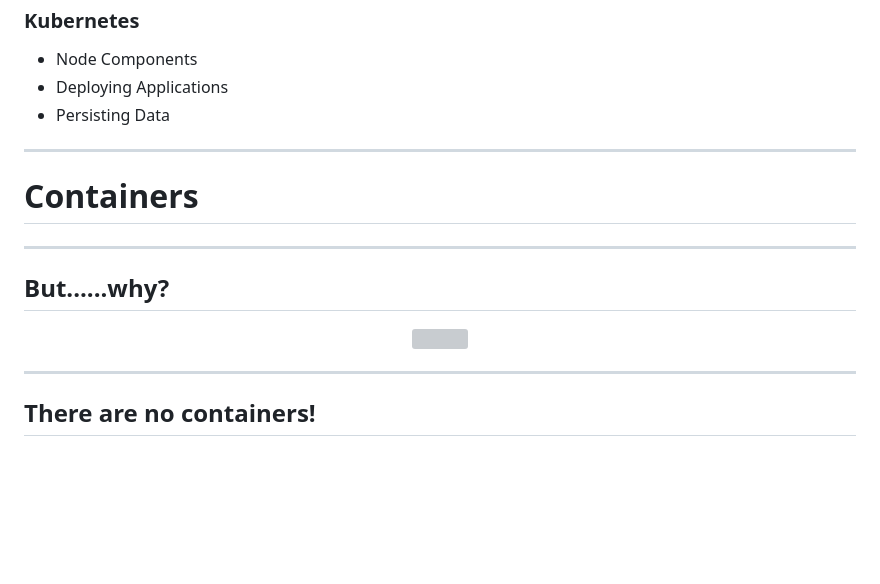
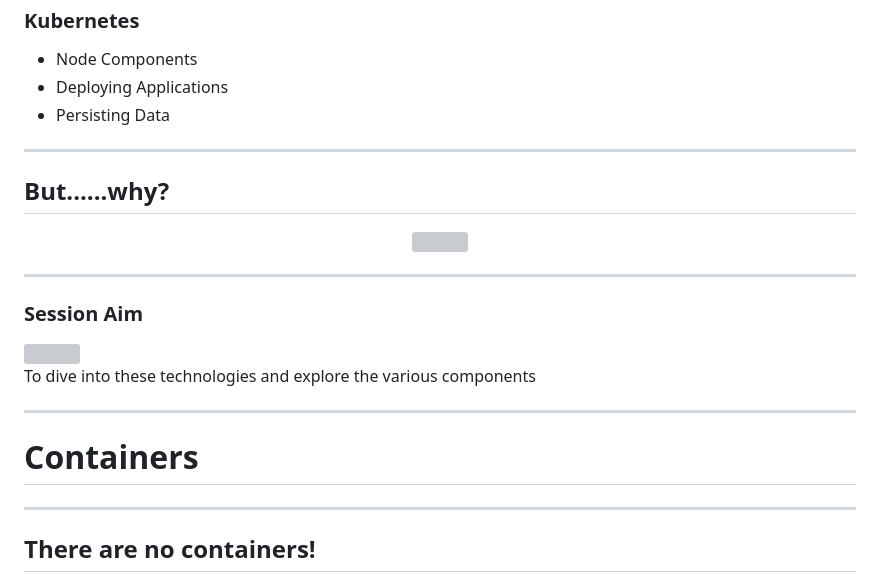
Before and after one commit to dbafromthecold/containers2kubernetes, a Markdown page: slides.md, the part around the change. Drawn GitHub-style; blank space fills up the shorter version; grey boxes are pictures that could not be loaded.

Commit message:
updated slides

```diff
--- a/slides.md
+++ b/slides.md
@@ -39,16 +39,24 @@
 
 ---
 
-# Containers
-
----
-
 ## But......why?
 <!-- .slide: style="text-align: left;"> -->
 
 <p align="center">
   <img src="images/stop-but-why.gif" />
 </p>
+
+---
+
+### Session Aim
+<!-- .slide: style="text-align: left;"> -->
+<img src="images/down_the_rabbit_hole.gif" style="float: left; border: 20px solid rgba(0, 0, 0, 0);"/>
+<br>
+To dive into these technologies and explore the various components
+
+---
+
+# Containers
 
 ---
 
```
